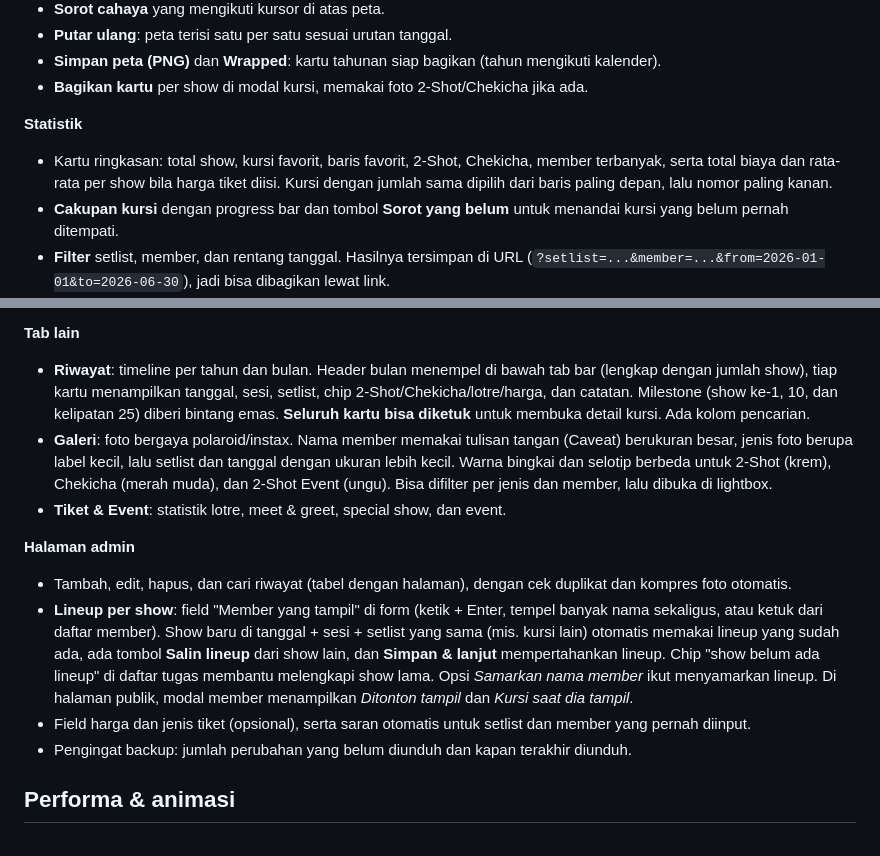
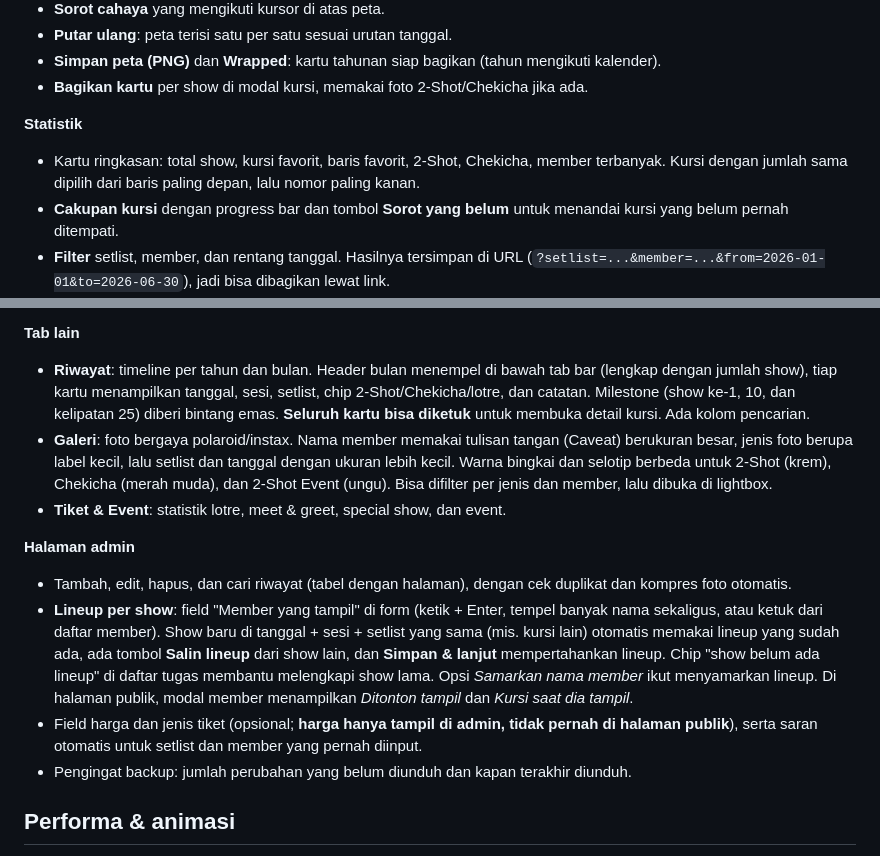
Before and after one commit to agawstr/JKT48-Theater-Seating-Stats, a Markdown page: README.md, 2 parts joined by grey strips. GitHub-like rendering.

Commit message:
Update summary statistics in README
Removed 'total biaya dan rata-rata per show' from summary statistics in the README.

```diff
--- a/README.md
+++ b/README.md
@@ -15,7 +15,7 @@ Tanpa backend dan tanpa proses build: cukup file statis yang bisa di-hosting di
 - **Bagikan kartu** per show di modal kursi, memakai foto 2-Shot/Chekicha jika ada.
 
 **Statistik**
-- Kartu ringkasan: total show, kursi favorit, baris favorit, 2-Shot, Chekicha, member terbanyak, serta total biaya dan rata-rata per show bila harga tiket diisi. Kursi dengan jumlah sama dipilih dari baris paling depan, lalu nomor paling kanan.
+- Kartu ringkasan: total show, kursi favorit, baris favorit, 2-Shot, Chekicha, member terbanyak. Kursi dengan jumlah sama dipilih dari baris paling depan, lalu nomor paling kanan.
 - **Cakupan kursi** dengan progress bar dan tombol **Sorot yang belum** untuk menandai kursi yang belum pernah ditempati.
 - **Filter** setlist, member, dan rentang tanggal. Hasilnya tersimpan di URL (`?setlist=...&member=...&from=2026-01-01&to=2026-06-30`), jadi bisa dibagikan lewat link.
 - Grafik total kunjungan per setlist (klik bar untuk memfilter), sebaran per baris, kalender kehadiran per hari, dan kunjungan per bulan.
@@ -25,14 +25,14 @@ Tanpa backend dan tanpa proses build: cukup file statis yang bisa di-hosting di
 - **Angka berhitung naik** di semua kartu ringkasan: statistik (termasuk Rp), total di header, kursi terisi, kartu lotre, kategori Tiket & Event, dan statistik member. Mati otomatis jika "kurangi gerakan" aktif.
 
 **Tab lain**
-- **Riwayat**: timeline per tahun dan bulan. Header bulan menempel di bawah tab bar (lengkap dengan jumlah show), tiap kartu menampilkan tanggal, sesi, setlist, chip 2-Shot/Chekicha/lotre/harga, dan catatan. Milestone (show ke-1, 10, dan kelipatan 25) diberi bintang emas. **Seluruh kartu bisa diketuk** untuk membuka detail kursi. Ada kolom pencarian.
+- **Riwayat**: timeline per tahun dan bulan. Header bulan menempel di bawah tab bar (lengkap dengan jumlah show), tiap kartu menampilkan tanggal, sesi, setlist, chip 2-Shot/Chekicha/lotre, dan catatan. Milestone (show ke-1, 10, dan kelipatan 25) diberi bintang emas. **Seluruh kartu bisa diketuk** untuk membuka detail kursi. Ada kolom pencarian.
 - **Galeri**: foto bergaya polaroid/instax. Nama member memakai tulisan tangan (Caveat) berukuran besar, jenis foto berupa label kecil, lalu setlist dan tanggal dengan ukuran lebih kecil. Warna bingkai dan selotip berbeda untuk 2-Shot (krem), Chekicha (merah muda), dan 2-Shot Event (ungu). Bisa difilter per jenis dan member, lalu dibuka di lightbox.
 - **Tiket & Event**: statistik lotre, meet & greet, special show, dan event.
 
 **Halaman admin**
 - Tambah, edit, hapus, dan cari riwayat (tabel dengan halaman), dengan cek duplikat dan kompres foto otomatis.
 - **Lineup per show**: field "Member yang tampil" di form (ketik + Enter, tempel banyak nama sekaligus, atau ketuk dari daftar member). Show baru di tanggal + sesi + setlist yang sama (mis. kursi lain) otomatis memakai lineup yang sudah ada, ada tombol **Salin lineup** dari show lain, dan **Simpan & lanjut** mempertahankan lineup. Chip "show belum ada lineup" di daftar tugas membantu melengkapi show lama. Opsi *Samarkan nama member* ikut menyamarkan lineup. Di halaman publik, modal member menampilkan *Ditonton tampil* dan *Kursi saat dia tampil*.
-- Field harga dan jenis tiket (opsional), serta saran otomatis untuk setlist dan member yang pernah diinput.
+- Field harga dan jenis tiket (opsional; **harga hanya tampil di admin, tidak pernah di halaman publik**), serta saran otomatis untuk setlist dan member yang pernah diinput.
 - Pengingat backup: jumlah perubahan yang belum diunduh dan kapan terakhir diunduh.
 
 ## Performa & animasi
```
